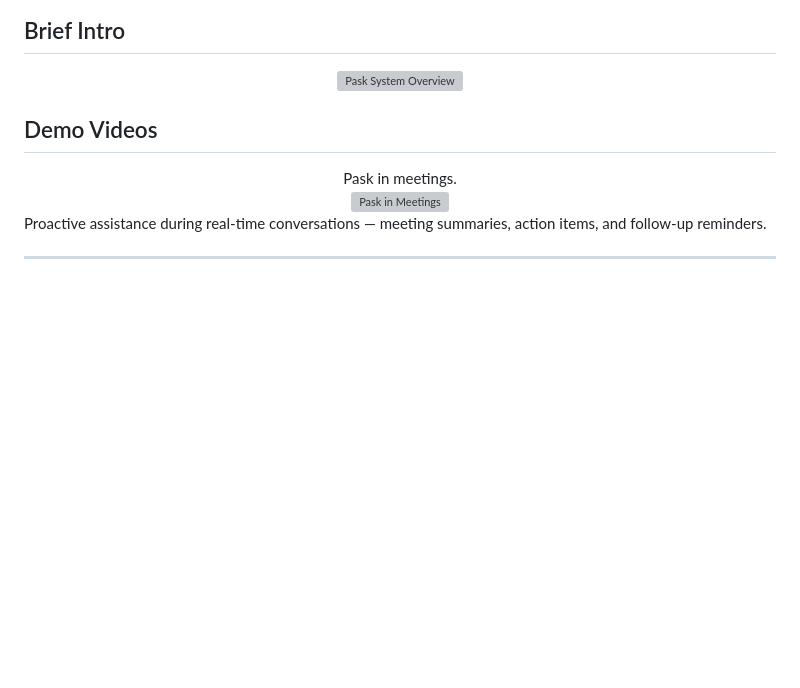
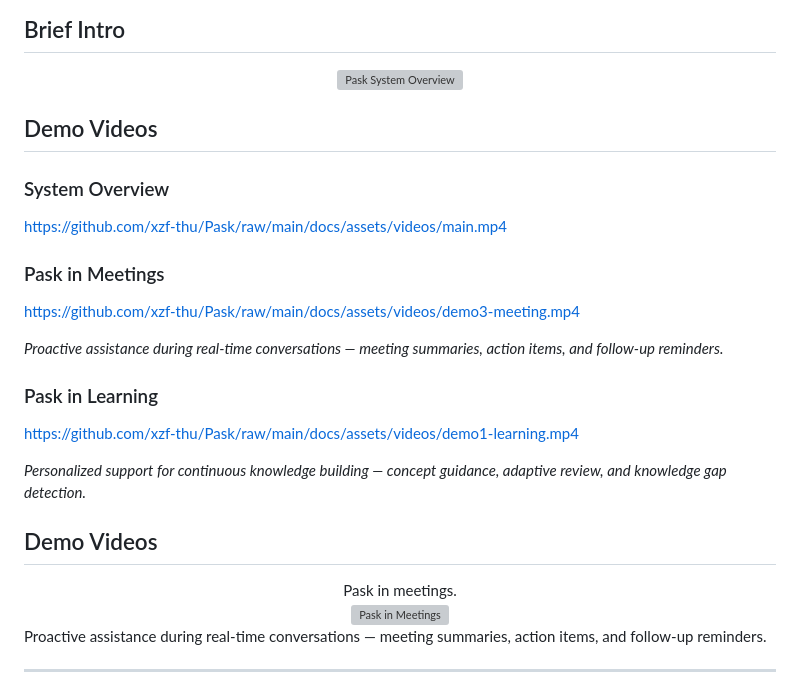
Before and after one commit to xzf-thu/Pask, a Markdown page: README.md, the part around the change. Drawn GitHub-style; blank space fills up the shorter version; grey boxes are pictures that could not be loaded.

Commit message:
Add docs site and frontend assets

```diff
--- a/README.md
+++ b/README.md
@@ -32,6 +32,25 @@ In this paper, we introduce **DD-MM-PAS**, a general paradigm of Demand Detectio
     <img src="https://img.youtube.com/vi/8hzfKYroO8k/maxresdefault.jpg" alt="Pask System Overview" width="80%">
   </a>
 </div>
+
+## Demo Videos
+
+### System Overview
+
+https://github.com/xzf-thu/Pask/raw/main/docs/assets/videos/main.mp4
+
+### Pask in Meetings
+
+https://github.com/xzf-thu/Pask/raw/main/docs/assets/videos/demo3-meeting.mp4
+
+*Proactive assistance during real-time conversations — meeting summaries, action items, and follow-up reminders.*
+
+### Pask in Learning
+
+https://github.com/xzf-thu/Pask/raw/main/docs/assets/videos/demo1-learning.mp4
+
+*Personalized support for continuous knowledge building — concept guidance, adaptive review, and knowledge gap detection.*
+
 
 ## Demo Videos
 <div align="center">
```
